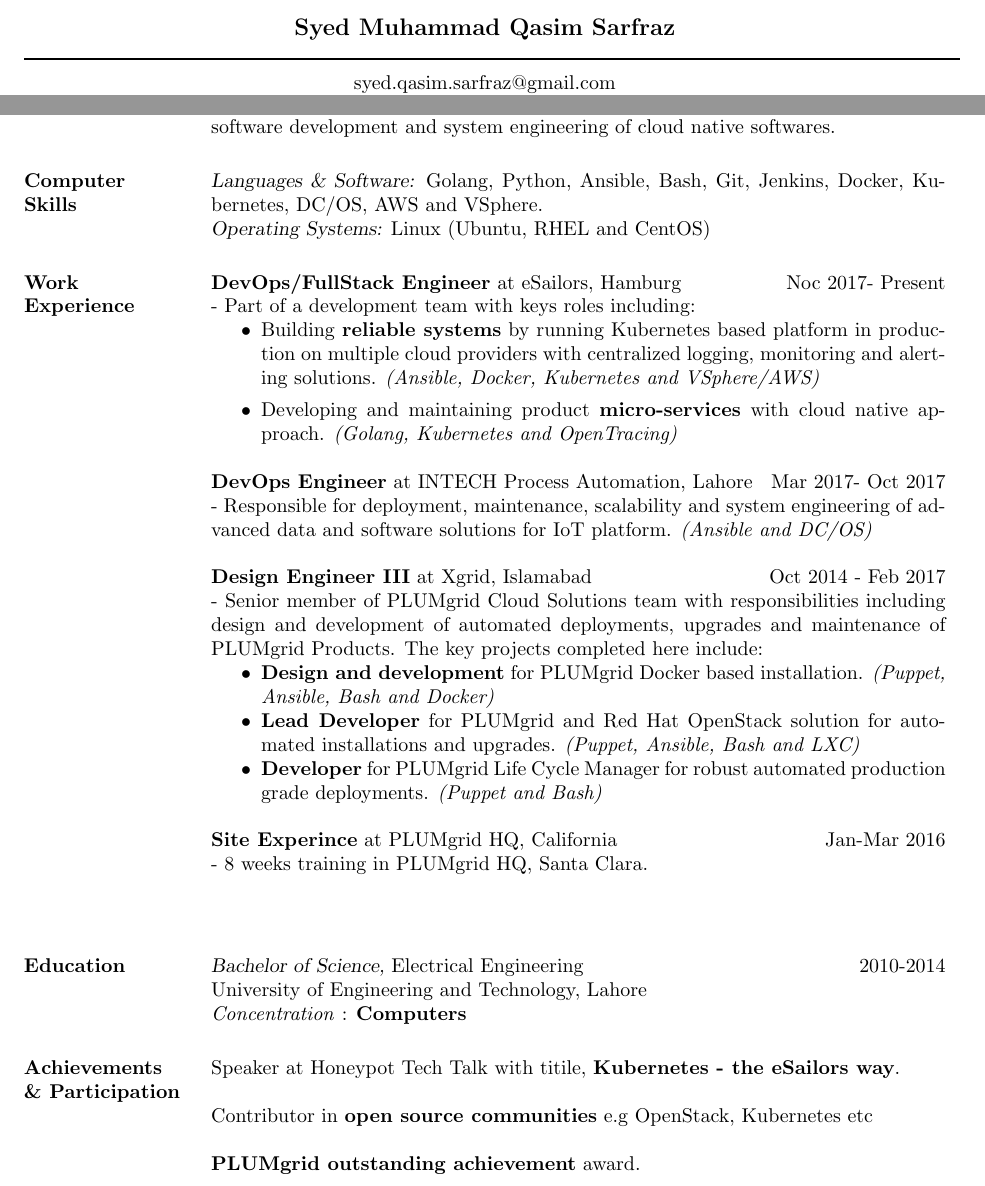
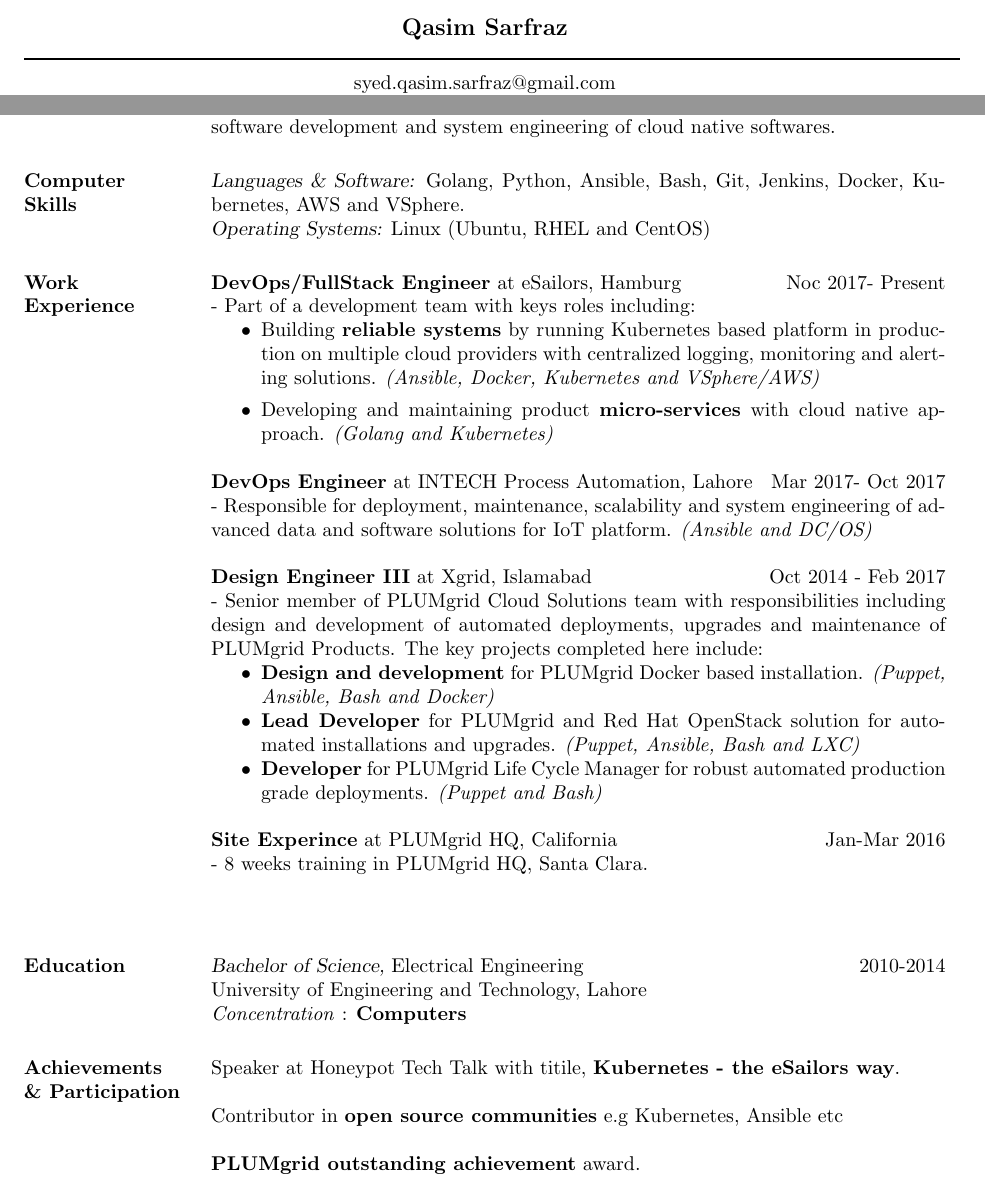
Before and after one commit to mqasimsarfraz/mqasimsarfraz.github.io, a LaTeX CV (resume/resume.tex): two parts of the page, joined at a grey line, cut so that both start at the same text. Compiled offline with pdfLaTeX.

Commit message:
Update resume

```diff
--- a/resume/resume.tex
+++ b/resume/resume.tex
@@ -9,7 +9,7 @@
 \begin{document}
 
 % Center the name over the entire width of resume:
- \moveleft.5\hoffset\centerline{\large\bf Syed Muhammad Qasim Sarfraz}
+ \moveleft.5\hoffset\centerline{\large\bf Qasim Sarfraz}
 % Draw a horizontal line the whole width of resume:
  \moveleft\hoffset\vbox{\hrule width\resumewidth height 1pt}\smallskip
 % address begins here
@@ -22,7 +22,7 @@
 
 \section{Career Summary} Software Engineer with a passionate and a self driven personality with experience in software development and system engineering of cloud native softwares.
 
-\section{Computer \\ Skills} {\sl Languages \& Software:} Golang, Python, Ansible, Bash, Git, Jenkins, Docker, Kubernetes, DC/OS, AWS and VSphere.\\
+\section{Computer \\ Skills} {\sl Languages \& Software:} Golang, Python, Ansible, Bash, Git, Jenkins, Docker, Kubernetes, AWS and VSphere.\\
                 {\sl Operating Systems:} Linux (Ubuntu, RHEL and CentOS)
 
 \section{Work \\ Experience}
@@ -30,7 +30,7 @@
 - Part of a development team with keys roles including:
     \begin{itemize}
       \item Building \textbf{reliable systems} by running Kubernetes based platform in production on multiple cloud providers with centralized logging, monitoring and alerting solutions. \textit{(Ansible, Docker, Kubernetes and VSphere/AWS)}
-      \item Developing and maintaining product \textbf{micro-services} with cloud native approach. \textit{(Golang, Kubernetes and OpenTracing)}
+      \item Developing and maintaining product \textbf{micro-services} with cloud native approach. \textit{(Golang and Kubernetes)}
     \end{itemize}    \\ \\
 \textbf{DevOps Engineer} at INTECH Process Automation, Lahore \hfill     Mar 2017- Oct 2017 \\
 - Responsible for deployment, maintenance, scalability and system engineering of advanced data and software solutions for IoT platform. \textit{(Ansible and DC/OS)}   \\ \\
@@ -53,7 +53,7 @@
 	             \textit{Concentration} : \textbf{Computers}
 
 \section{Achievements \\ \& Participation} Speaker at Honeypot Tech Talk with titile, \textbf{Kubernetes - the eSailors way}. \\ \\
-Contributor in \textbf{open source communities} e.g OpenStack, Kubernetes etc \\ \\
+Contributor in \textbf{open source communities} e.g Kubernetes, Ansible etc \\ \\
 \textbf{PLUMgrid outstanding achievement} award. \\ \\
 \end{resume}
 \end{document}
```
Also changed, not shown: resume/resume.pdf, 1 other file.
